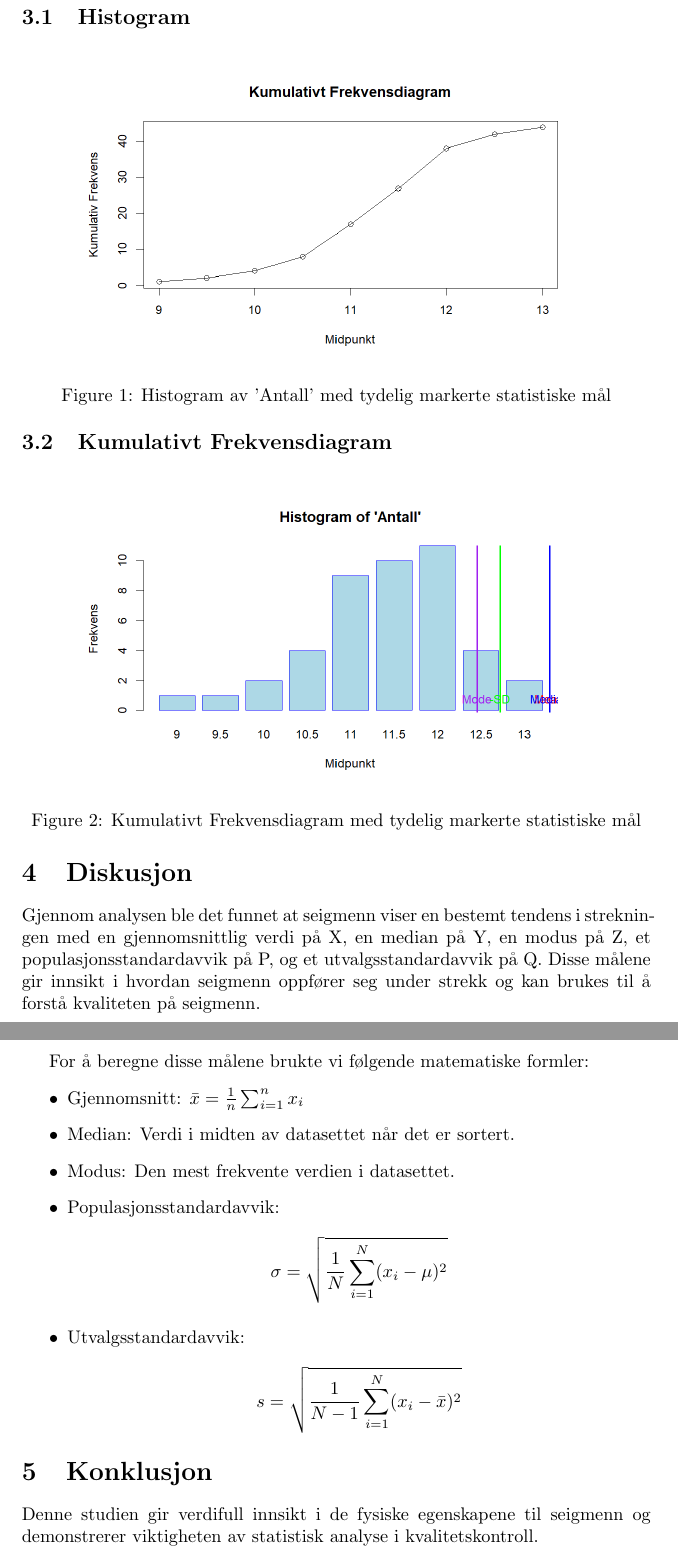
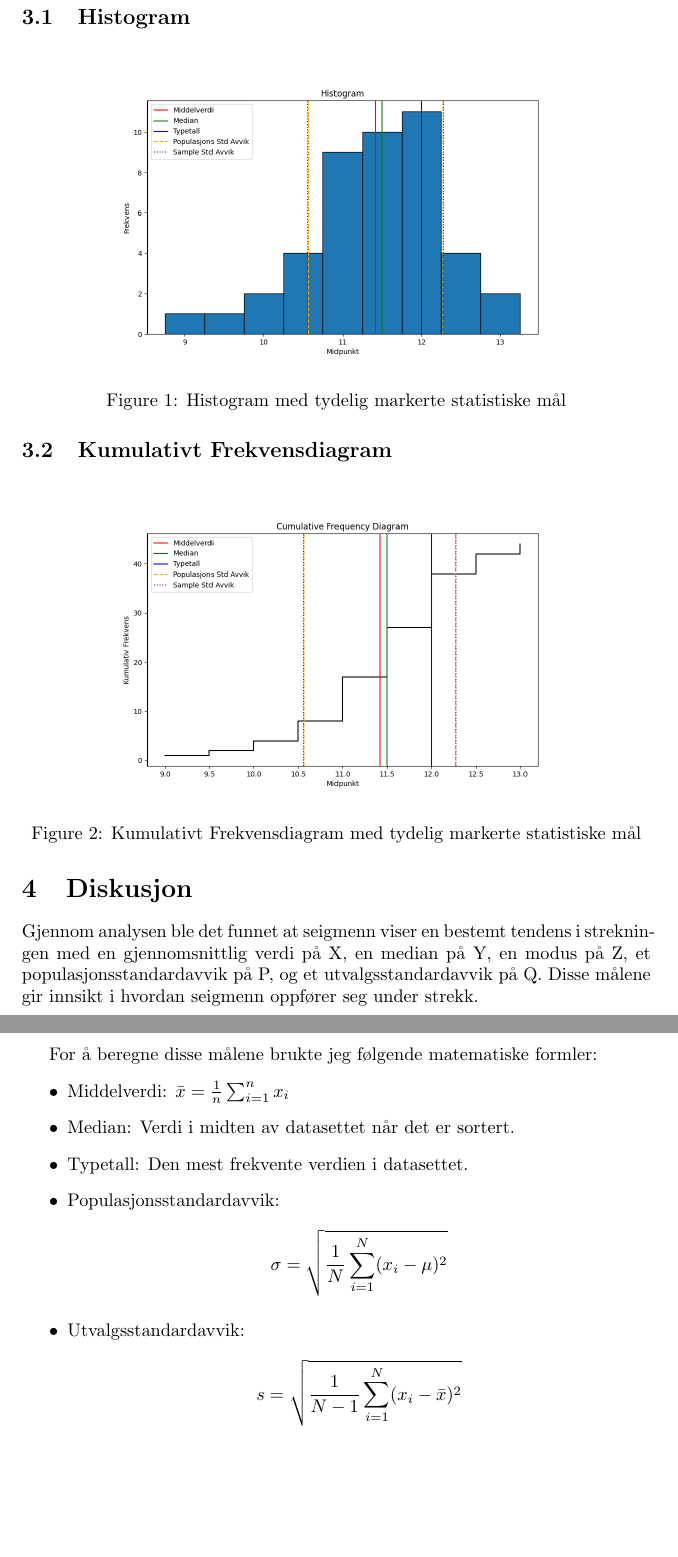
Before and after one commit to valiantlynx/statistics-course, a LaTeX document (stastistikk-oblig-1a/main.tex): two parts of pages 2 and 3 of 3, joined at a grey line, cut so that both start at the same text, the shorter picture padded with empty space. Compiled offline with pdfLaTeX.

Commit message:
Refactor statistical analysis report format

```diff
--- a/stastistikk-oblig-1a/main.tex
+++ b/stastistikk-oblig-1a/main.tex
@@ -40,25 +40,25 @@ Histogrammet og det kumulative frekvensdiagrammet ble generert. Statistiske mål
 \subsection{Histogram}
 \begin{figure}[H]
     \centering
-    \includegraphics[width=0.8\textwidth]{Rplot.png}
-    \caption{Histogram av 'Antall' med tydelig markerte statistiske mål}
+    \includegraphics[width=0.8\textwidth]{Figure_1.png}
+    \caption{Histogram med tydelig markerte statistiske mål}
 \end{figure}
 
 \subsection{Kumulativt Frekvensdiagram}
 \begin{figure}[H]
     \centering
-    \includegraphics[width=0.8\textwidth]{Rplot02.png}
+    \includegraphics[width=0.8\textwidth]{Figure_3.png}
     \caption{Kumulativt Frekvensdiagram med tydelig markerte statistiske mål}
 \end{figure}
 
 \section{Diskusjon}
-Gjennom analysen ble det funnet at seigmenn viser en bestemt tendens i strekningen med en gjennomsnittlig verdi på X, en median på Y, en modus på Z, et populasjonsstandardavvik på P, og et utvalgsstandardavvik på Q. Disse målene gir innsikt i hvordan seigmenn oppfører seg under strekk og kan brukes til å forstå kvaliteten på seigmenn.
+Gjennom analysen ble det funnet at seigmenn viser en bestemt tendens i strekningen med en gjennomsnittlig verdi på X, en median på Y, en modus på Z, et populasjonsstandardavvik på P, og et utvalgsstandardavvik på Q. Disse målene gir innsikt i hvordan seigmenn oppfører seg under strekk.
 
-For å beregne disse målene brukte vi følgende matematiske formler:
+For å beregne disse målene brukte jeg følgende matematiske formler:
 \begin{itemize}
-    \item Gjennomsnitt: $\bar{x} = \frac{1}{n}\sum_{i=1}^{n} x_i$
+    \item Middelverdi: $\bar{x} = \frac{1}{n}\sum_{i=1}^{n} x_i$
     \item Median: Verdi i midten av datasettet når det er sortert.
-    \item Modus: Den mest frekvente verdien i datasettet.
+    \item Typetall: Den mest frekvente verdien i datasettet.
     \item Populasjonsstandardavvik:
     \[
     \sigma = \sqrt{\frac{1}{N}\sum_{i=1}^{N}(x_i - \mu)^2}
@@ -69,7 +69,4 @@ For å beregne disse målene brukte vi følgende matematiske formler:
     \]
 \end{itemize}
 
-\section{Konklusjon}
-Denne studien gir verdifull innsikt i de fysiske egenskapene til seigmenn og demonstrerer viktigheten av statistisk analyse i kvalitetskontroll.
-
 \end{document}
```
Also changed, not shown: stastistikk-oblig-1a/main.pdf.
